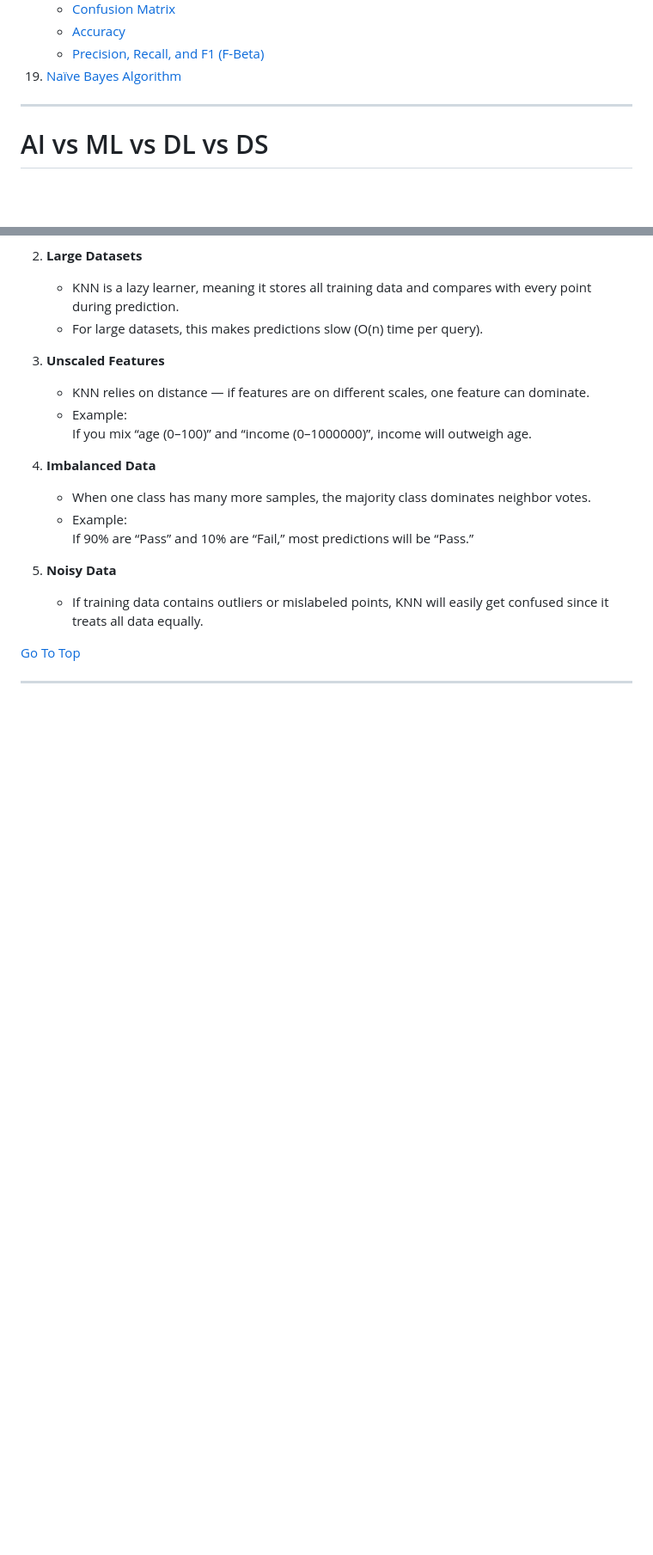
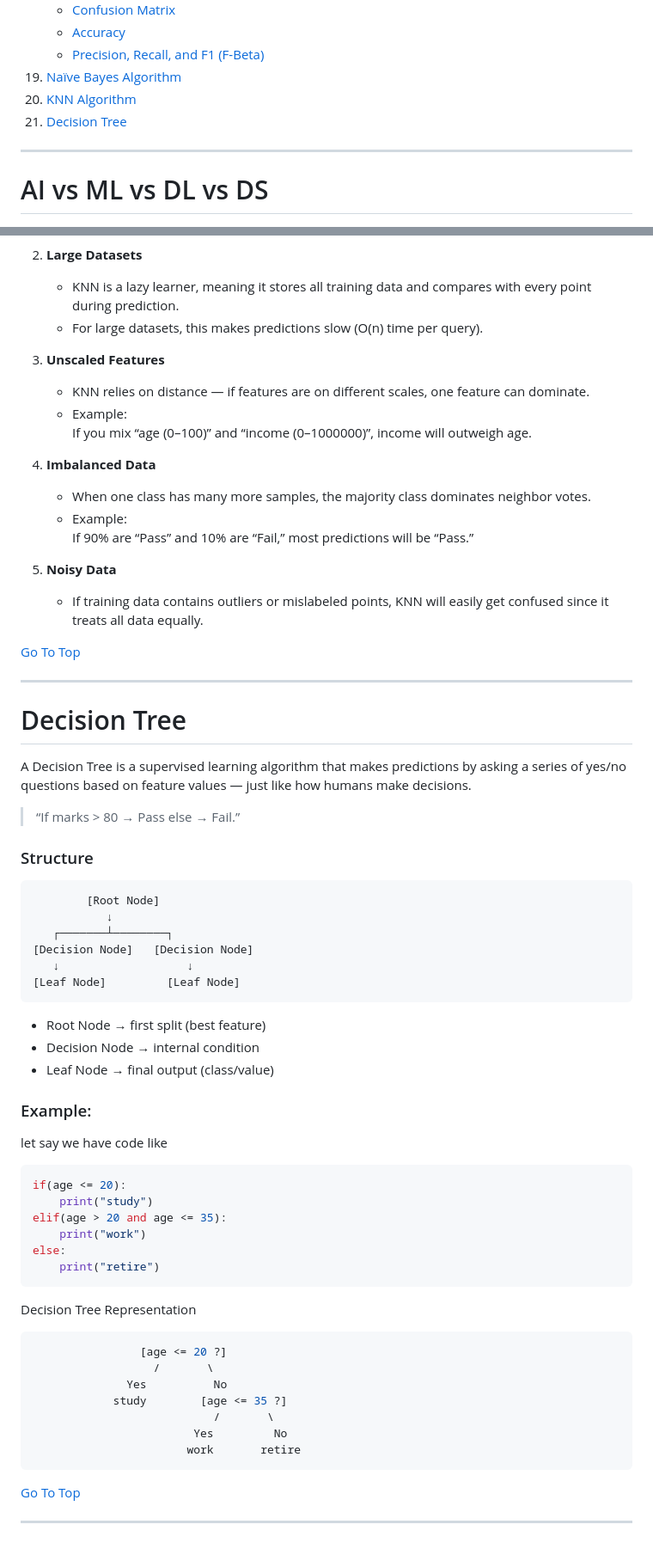
Before and after one commit to Yadnesh-Ranshevare/python_notes, a Markdown page: MachineLearning/Readme.md, 2 parts joined by grey strips. Shown at 86% size. Drawn GitHub-style; blank space fills up the shorter version.

Commit message:
started with decision tree

````diff
--- a/MachineLearning/Readme.md
+++ b/MachineLearning/Readme.md
@@ -24,7 +24,8 @@
     - [Accuracy](#calculate-accuracy-from-the-confusion-matrix)
     - [Precision, Recall, and F1 (F-Beta)](#precision-recall-and-f1-f-beta)
 19. [Naïve Bayes Algorithm](#naïve-bayes-algorithm)
-
+20. [KNN Algorithm](#knn-algorithm)
+21. [Decision Tree](#decision-tree)
 
 ---
 
@@ -2190,3 +2191,46 @@ If 90% are “Pass” and 10% are “Fail,” most predictions will be “Pass.
 [Go To Top](#content)
 
 ---
+# Decision Tree
+A Decision Tree is a supervised learning algorithm that makes predictions by asking a series of yes/no questions based on feature values — just like how humans make decisions.
+
+> “If marks > 80 → Pass else → Fail.”
+
+### Structure
+```css
+        [Root Node]
+           ↓
+   ┌───────┴────────┐
+[Decision Node]   [Decision Node]
+   ↓                   ↓
+[Leaf Node]         [Leaf Node]
+```
+- Root Node → first split (best feature)
+- Decision Node → internal condition
+- Leaf Node → final output (class/value)
+
+### Example:
+let say we have code like
+```py
+if(age <= 20):
+    print("study")
+elif(age > 20 and age <= 35):
+    print("work")
+else:
+    print("retire")
+```
+Decision Tree Representation
+```yaml
+                [age <= 20 ?]
+                  /       \
+              Yes          No
+            study        [age <= 35 ?]
+                           /       \
+                        Yes         No
+                       work       retire
+```
+
+
+[Go To Top](#content)
+
+---
````
